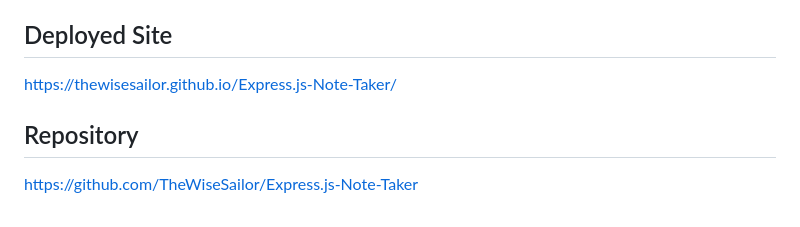
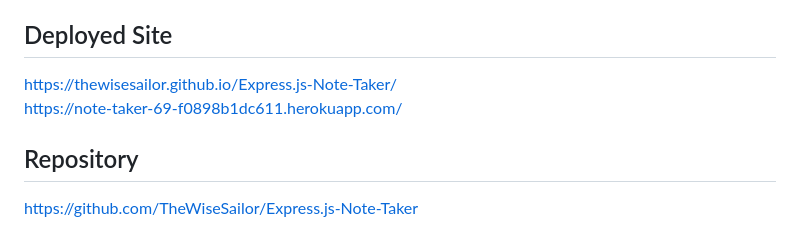
Before and after one commit to TheWiseSailor/Express.js-Note-Taker, a Markdown page: README.md, the part around the change. Rendered like a GitHub page.

Commit message:
readme pt2

```diff
--- a/README.md
+++ b/README.md
@@ -77,7 +77,8 @@ You may contact me by rudasilljay@gmail.com
 
 
 ## Deployed Site <a name="DeployedSite"></a>
-https://thewisesailor.github.io/Express.js-Note-Taker/
+https://thewisesailor.github.io/Express.js-Note-Taker/ <br>
+https://note-taker-69-f0898b1dc611.herokuapp.com/
 ## Repository <a name="Repository"></a>
 https://github.com/TheWiseSailor/Express.js-Note-Taker
 ## Tools<a name="Tools"></a>
```
